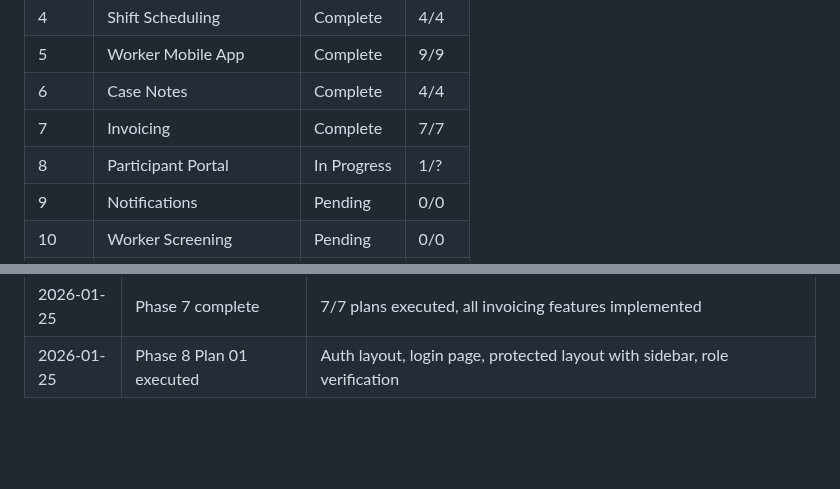
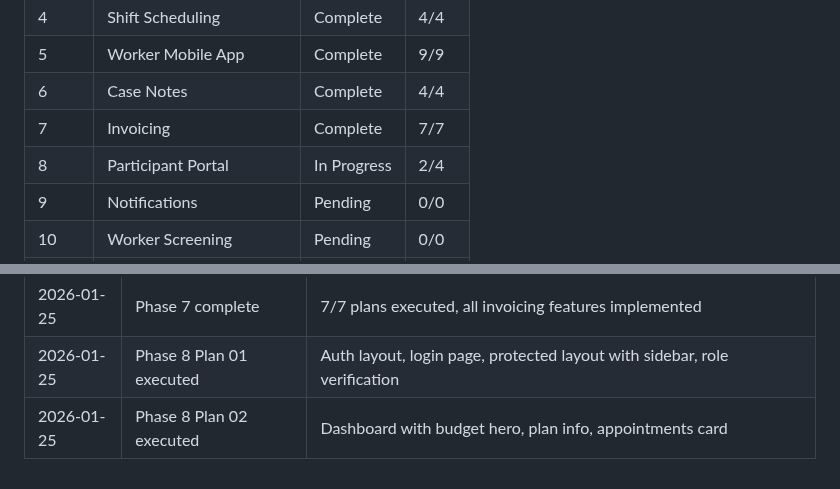
Before and after one commit to cleanupbro/ephraimcare-NDIS-portal, a Markdown page: .planning/STATE.md, 2 parts joined by grey strips. Drawn GitHub-style; blank space fills up the shorter version.

```diff
--- a/.planning/STATE.md
+++ b/.planning/STATE.md
@@ -154,7 +157,7 @@ Resume file: None
 | 5 | Worker Mobile App | Complete | 9/9 |
 | 6 | Case Notes | Complete | 4/4 |
 | 7 | Invoicing | Complete | 7/7 |
-| 8 | Participant Portal | In Progress | 1/? |
+| 8 | Participant Portal | In Progress | 2/4 |
 | 9 | Notifications | Pending | 0/0 |
 | 10 | Worker Screening | Pending | 0/0 |
 | 11 | Compliance and Incidents | Pending | 0/0 |
@@ -203,3 +206,4 @@ Resume file: None
 | 2026-01-25 | Phase 7 Plan 06 executed | PDF export API + InvoicePDF component + Inter fonts |
 | 2026-01-25 | Phase 7 complete | 7/7 plans executed, all invoicing features implemented |
 | 2026-01-25 | Phase 8 Plan 01 executed | Auth layout, login page, protected layout with sidebar, role verification |
+| 2026-01-25 | Phase 8 Plan 02 executed | Dashboard with budget hero, plan info, appointments card |
```
Also changed, not shown: other parts of .planning/STATE.md (+9 -6 lines), 1 other file.
